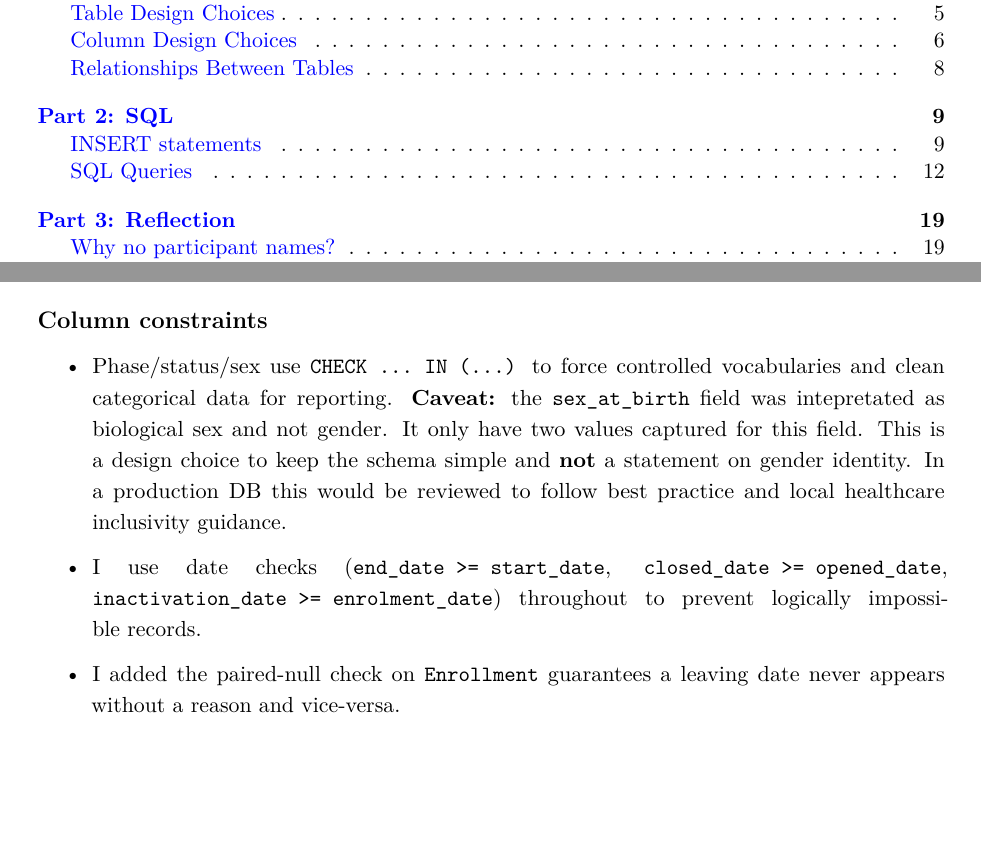
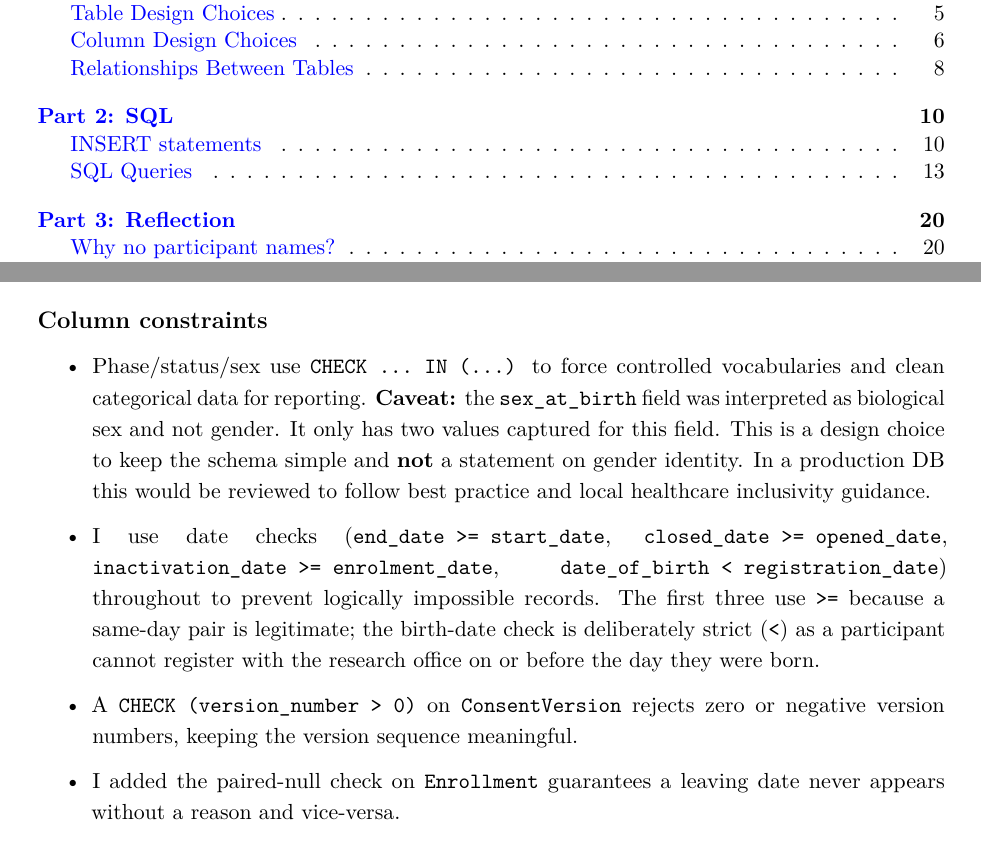
Before and after one commit to Lainsm/HDS06, a Quarto document (HDS_DB_LAINSBURY_2026_Report.qmd): two parts of pages 2 and 7 of 31 before the commit and two parts of pages 2 and 7 of 32 after it, joined at a grey line, cut so that both start at the same text, the shorter picture padded with empty space. The pictures show the output file HDS_DB_LAINSBURY_2026_Report.pdf that the author committed with the source.

Commit message:
added comments

```diff
--- a/HDS_DB_LAINSBURY_2026_Report.qmd
+++ b/HDS_DB_LAINSBURY_2026_Report.qmd
@@ -8,6 +8,7 @@ csl: american-medical-association.csl
 format:
   pdf:
     documentclass: report
+    classoption: [table]
     papersize: a4
     geometry:
       - margin=25mm
@@ -27,6 +28,7 @@ format:
         \DefineVerbatimEnvironment{Highlighting}{Verbatim}{breaklines,breakanywhere,commandchars=\\\{\}}
         \usepackage{float}
         \usepackage{eso-pic}
+        \rowcolors{2}{blue!10}{white}
         \AddToShipoutPictureFG*{\AtPageLowerLeft{\put(\LenToUnit{0.5\paperwidth},\LenToUnit{3cm}){\makebox(0,0){\includegraphics[width=0.45\textwidth]{coversheet_image.png}}}}}
 mermaid:
   theme: neutral
@@ -89,10 +91,12 @@ Every foreign key targets the surrogate key, never the business key. This render
 ### Column constraints
 
 * Phase/status/sex use `CHECK ... IN (...)` to force controlled vocabularies and
-clean categorical data for reporting. **Caveat:** the `sex_at_birth` field was intepretated as biological sex and not gender. It only have two values captured for this field. This is a design choice to keep the schema simple and **not** a statement on gender identity. In a production DB this would be reviewed to follow best practice and local healthcare inclusivity guidance.
+clean categorical data for reporting. **Caveat:** the `sex_at_birth` field was interpreted as biological sex and not gender. It only has two values captured for this field. This is a design choice to keep the schema simple and **not** a statement on gender identity. In a production DB this would be reviewed to follow best practice and local healthcare inclusivity guidance.
 
 * I use date checks (`end_date >= start_date`, `closed_date >= opened_date`,
-`inactivation_date >= enrolment_date`) throughout to prevent logically impossible records.
+`inactivation_date >= enrolment_date`, `date_of_birth < registration_date`) throughout to prevent logically impossible records. The first three use `>=` because a same-day pair is legitimate; the birth-date check is deliberately strict (`<`) as a participant cannot register with the research office on or before the day they were born.
+
+* A `CHECK (version_number > 0)` on `ConsentVersion` rejects zero or negative version numbers, keeping the version sequence meaningful.
 
 * I added the paired-null check on `Enrollment` guarantees a leaving date never appears without a reason and vice-versa.
 
```
Also changed, not shown: HDS_DB_LAINSBURY_2026_Report.pdf.
